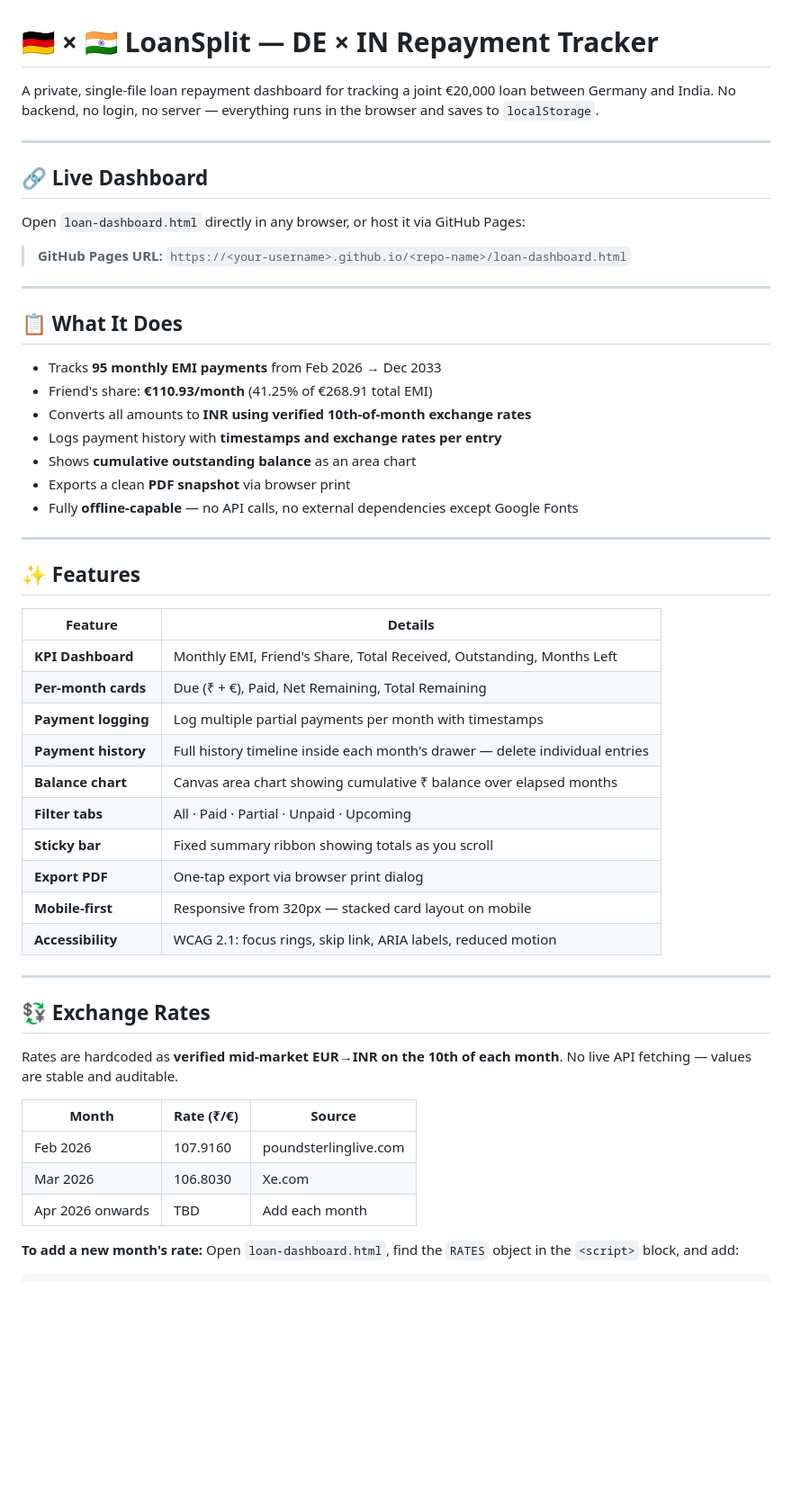
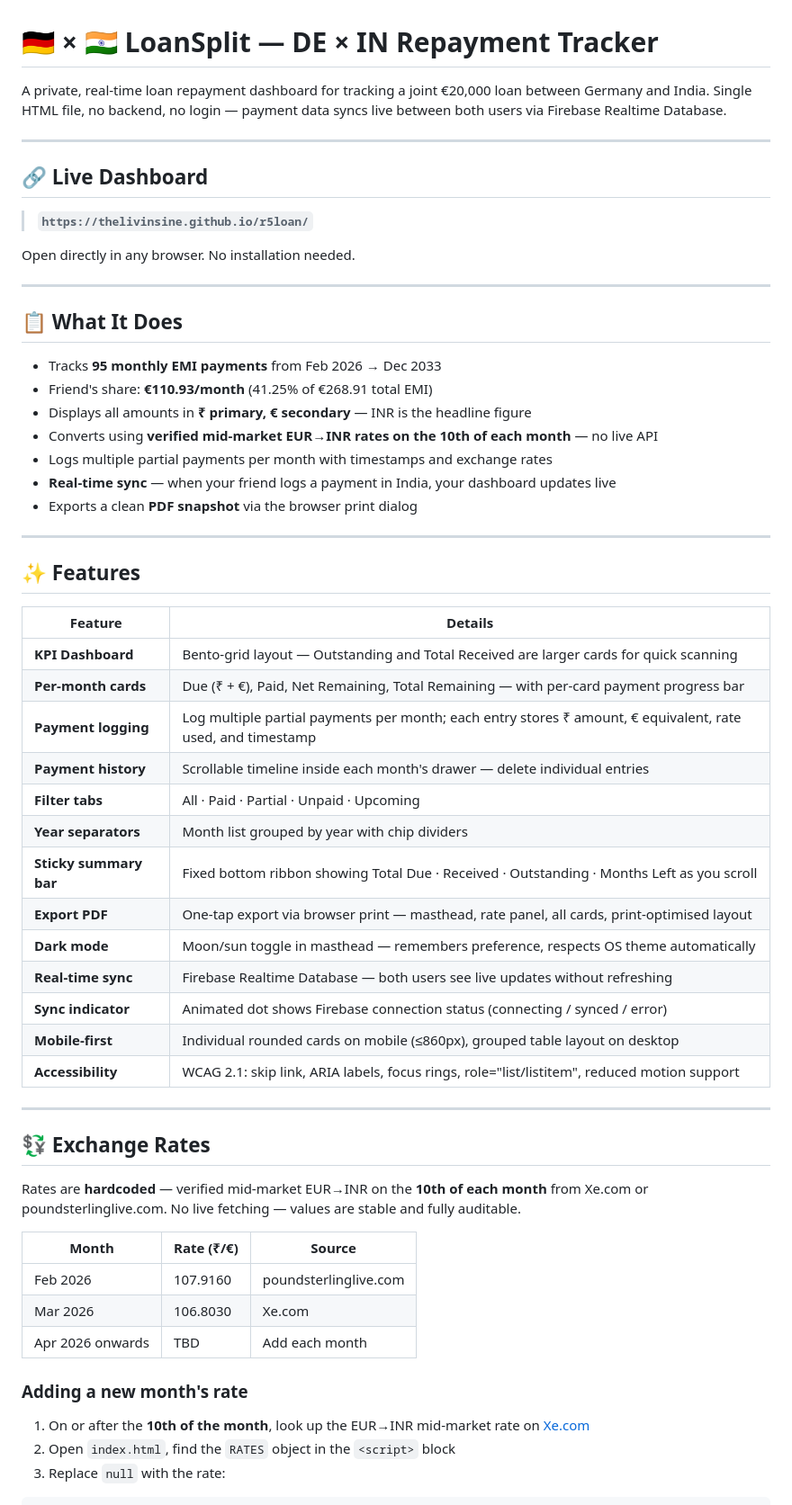
Before and after one commit to thelivinsine/f3loan, a Markdown page: README.md, the part around one of its changes. Shown at 90% size. Rendered like a GitHub page; blank space fills up the shorter version.

````diff
--- a/README.md
+++ b/README.md
@@ -1,14 +1,14 @@
 # 🇩🇪 × 🇮🇳 LoanSplit — DE × IN Repayment Tracker
 
-A private, single-file loan repayment dashboard for tracking a joint €20,000 loan between Germany and India. No backend, no login, no server — everything runs in the browser and saves to `localStorage`.
+A private, real-time loan repayment dashboard for tracking a joint €20,000 loan between Germany and India. Single HTML file, no backend, no login — payment data syncs live between both users via Firebase Realtime Database.
 
 ---
 
 ## 🔗 Live Dashboard
 
-Open `loan-dashboard.html` directly in any browser, or host it via GitHub Pages:
+> **`https://thelivinsine.github.io/r5loan/`**
 
-> **GitHub Pages URL:** `https://<your-username>.github.io/<repo-name>/loan-dashboard.html`
+Open directly in any browser. No installation needed.
 
 ---
 
@@ -16,11 +16,11 @@ Open `loan-dashboard.html` directly in any browser, or host it via GitHub Pages:
 
 - Tracks **95 monthly EMI payments** from Feb 2026 → Dec 2033
 - Friend's share: **€110.93/month** (41.25% of €268.91 total EMI)
-- Converts all amounts to **INR using verified 10th-of-month exchange rates**
-- Logs payment history with **timestamps and exchange rates per entry**
-- Shows **cumulative outstanding balance** as an area chart
-- Exports a clean **PDF snapshot** via browser print
-- Fully **offline-capable** — no API calls, no external dependencies except Google Fonts
+- Displays all amounts in **₹ primary, € secondary** — INR is the headline figure
+- Converts using **verified mid-market EUR→INR rates on the 10th of each month** — no live API
+- Logs multiple partial payments per month with timestamps and exchange rates
+- **Real-time sync** — when your friend logs a payment in India, your dashboard updates live
+- Exports a clean **PDF snapshot** via the browser print dialog
 
 ---
 
@@ -28,22 +28,25 @@ Open `loan-dashboard.html` directly in any browser, or host it via GitHub Pages:
 
 | Feature | Details |
 |---|---|
-| **KPI Dashboard** | Monthly EMI, Friend's Share, Total Received, Outstanding, Months Left |
-| **Per-month cards** | Due (₹ + €), Paid, Net Remaining, Total Remaining |
-| **Payment logging** | Log multiple partial payments per month with timestamps |
-| **Payment history** | Full history timeline inside each month's drawer — delete individual entries |
-| **Balance chart** | Canvas area chart showing cumulative ₹ balance over elapsed months |
+| **KPI Dashboard** | Bento-grid layout — Outstanding and Total Received are larger cards for quick scanning |
+| **Per-month cards** | Due (₹ + €), Paid, Net Remaining, Total Remaining — with per-card payment progress bar |
+| **Payment logging** | Log multiple partial payments per month; each entry stores ₹ amount, € equivalent, rate used, and timestamp |
+| **Payment history** | Scrollable timeline inside each month's drawer — delete individual entries |
 | **Filter tabs** | All · Paid · Partial · Unpaid · Upcoming |
-| **Sticky bar** | Fixed summary ribbon showing totals as you scroll |
-| **Export PDF** | One-tap export via browser print dialog |
-| **Mobile-first** | Responsive from 320px — stacked card layout on mobile |
-| **Accessibility** | WCAG 2.1: focus rings, skip link, ARIA labels, reduced motion |
+| **Year separators** | Month list grouped by year with chip dividers |
+| **Sticky summary bar** | Fixed bottom ribbon showing Total Due · Received · Outstanding · Months Left as you scroll |
+| **Export PDF** | One-tap export via browser print — masthead, rate panel, all cards, print-optimised layout |
+| **Dark mode** | Moon/sun toggle in masthead — remembers preference, respects OS theme automatically |
+| **Real-time sync** | Firebase Realtime Database — both users see live updates without refreshing |
+| **Sync indicator** | Animated dot shows Firebase connection status (connecting / synced / error) |
+| **Mobile-first** | Individual rounded cards on mobile (≤860px), grouped table layout on desktop |
+| **Accessibility** | WCAG 2.1: skip link, ARIA labels, focus rings, role="list/listitem", reduced motion support |
 
 ---
 
 ## 💱 Exchange Rates
 
-Rates are hardcoded as **verified mid-market EUR→INR on the 10th of each month**. No live API fetching — values are stable and auditable.
+Rates are **hardcoded** — verified mid-market EUR→INR on the **10th of each month** from Xe.com or poundsterlinglive.com. No live fetching — values are stable and fully auditable.
 
 | Month | Rate (₹/€) | Source |
 |---|---|---|
@@ -51,5 +54,9 @@ Rates are hardcoded as **verified mid-market EUR→INR on the 10th of each month
 | Mar 2026 | 106.8030 | Xe.com |
 | Apr 2026 onwards | TBD | Add each month |
 
-**To add a new month's rate:** Open `loan-dashboard.html`, find the `RATES` object in the `<script>` block, and add:
+### Adding a new month's rate
+
+1. On or after the **10th of the month**, look up the EUR→INR mid-market rate on [Xe.com](https://xe.com)
+2. Open `index.html`, find the `RATES` object in the `<script>` block
+3. Replace `null` with the rate:
 ```js
````
Also changed, not shown: other parts of README.md (+63 -43 lines).
